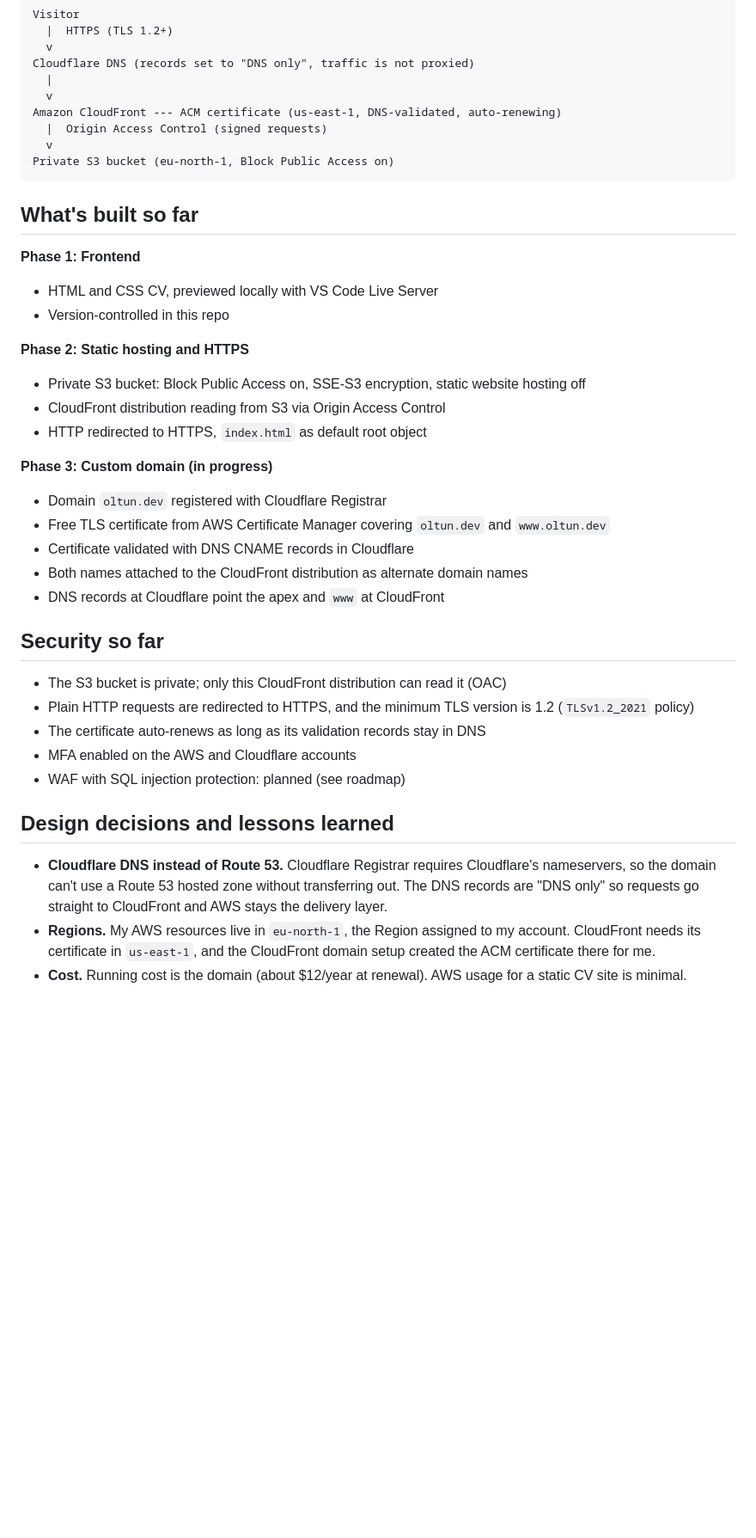
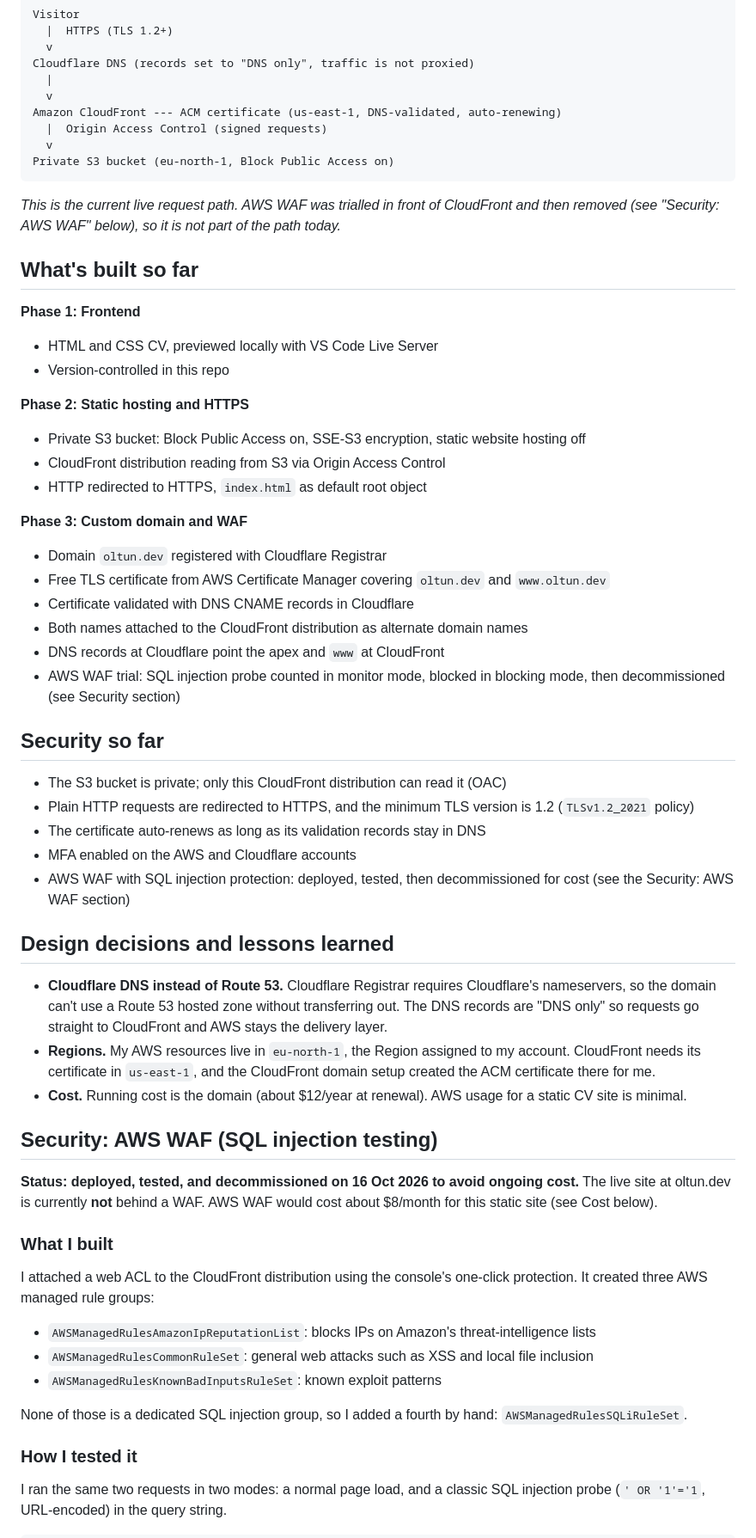
Before and after one commit to oltun/cloud-resume, a Markdown page: README.md, the part around the change printed below. Shown: that part at 86% size. GitHub-like rendering; blank space fills up the shorter version.

````diff
--- a/README.md
+++ b/README.md
@@ -22,6 +22,8 @@ Amazon CloudFront --- ACM certificate (us-east-1, DNS-validated, auto-renewing)
 Private S3 bucket (eu-north-1, Block Public Access on)
 ```
 
+*This is the current live request path. AWS WAF was trialled in front of CloudFront and then removed (see "Security: AWS WAF" below), so it is not part of the path today.*
+
 ## What's built so far
 
 **Phase 1: Frontend**
@@ -33,12 +35,13 @@ Private S3 bucket (eu-north-1, Block Public Access on)
 - CloudFront distribution reading from S3 via Origin Access Control
 - HTTP redirected to HTTPS, `index.html` as default root object
 
-**Phase 3: Custom domain (in progress)**
+**Phase 3: Custom domain and WAF**
 - Domain `oltun.dev` registered with Cloudflare Registrar
 - Free TLS certificate from AWS Certificate Manager covering `oltun.dev` and `www.oltun.dev`
 - Certificate validated with DNS CNAME records in Cloudflare
 - Both names attached to the CloudFront distribution as alternate domain names
 - DNS records at Cloudflare point the apex and `www` at CloudFront
+- AWS WAF trial: SQL injection probe counted in monitor mode, blocked in blocking mode, then decommissioned (see Security section)
 
 ## Security so far
 
@@ -46,7 +49,7 @@ Private S3 bucket (eu-north-1, Block Public Access on)
 - Plain HTTP requests are redirected to HTTPS, and the minimum TLS version is 1.2 (`TLSv1.2_2021` policy)
 - The certificate auto-renews as long as its validation records stay in DNS
 - MFA enabled on the AWS and Cloudflare accounts
-- WAF with SQL injection protection: planned (see roadmap)
+- AWS WAF with SQL injection protection: deployed, tested, then decommissioned for cost (see the Security: AWS WAF section)
 
 ## Design decisions and lessons learned
 
@@ -54,3 +57,19 @@ Private S3 bucket (eu-north-1, Block Public Access on)
 - **Regions.** My AWS resources live in `eu-north-1`, the Region assigned to my account. CloudFront needs its certificate in `us-east-1`, and the CloudFront domain setup created the ACM certificate there for me.
 - **Cost.** Running cost is the domain (about $12/year at renewal). AWS usage for a static CV site is minimal.
 
+## Security: AWS WAF (SQL injection testing)
+
+**Status: deployed, tested, and decommissioned on 16 Oct 2026 to avoid ongoing cost.** The live site at oltun.dev is currently **not** behind a WAF. AWS WAF would cost about $8/month for this static site (see Cost below).
+
+### What I built
+I attached a web ACL to the CloudFront distribution using the console's one-click protection. It created three AWS managed rule groups:
+
+- `AWSManagedRulesAmazonIpReputationList`: blocks IPs on Amazon's threat-intelligence lists
+- `AWSManagedRulesCommonRuleSet`: general web attacks such as XSS and local file inclusion
+- `AWSManagedRulesKnownBadInputsRuleSet`: known exploit patterns
+
+None of those is a dedicated SQL injection group, so I added a fourth by hand: `AWSManagedRulesSQLiRuleSet`.
+
+### How I tested it
+I ran the same two requests in two modes: a normal page load, and a classic SQL injection probe (`' OR '1'='1`, URL-encoded) in the query string.
+
````
Also changed, not shown: other parts of README.md (+37 -1 lines), docs/images/waf-blocking-block.png (added), docs/images/waf-curl-blocking.png (added), docs/images/waf-curl-monitor.png (added), docs/images/waf-monitor-mode-count.png (added), docs/images/waf-rules-four-groups.png (added), docs/images/waf-sampled-requests.png (added), 1 other file.
